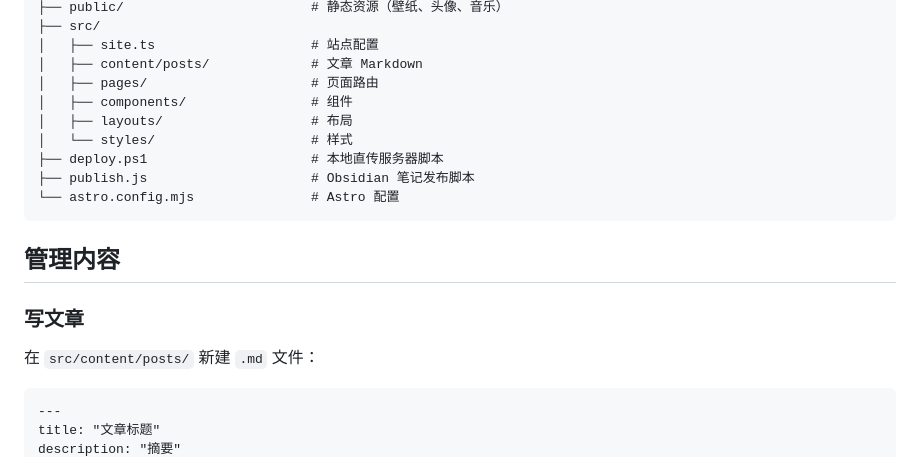
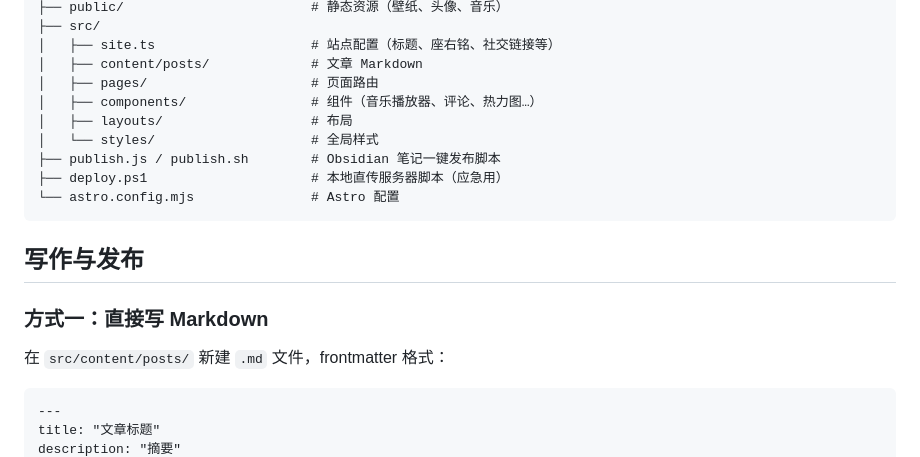
Before and after one commit to TANGJIN13/tangjin-blog, a Markdown page: README.md, the part around the change printed below. GitHub-like rendering.

````diff
--- a/README.md
+++ b/README.md
@@ -54,21 +54,21 @@ tangjin-blog/
 ├── public/                        # 静态资源（壁纸、头像、音乐）
 ├── src/
-│   ├── site.ts                    # 站点配置
+│   ├── site.ts                    # 站点配置（标题、座右铭、社交链接等）
 │   ├── content/posts/             # 文章 Markdown
 │   ├── pages/                     # 页面路由
-│   ├── components/                # 组件
+│   ├── components/                # 组件（音乐播放器、评论、热力图…）
 │   ├── layouts/                   # 布局
-│   └── styles/                    # 样式
-├── deploy.ps1                     # 本地直传服务器脚本
-├── publish.js                     # Obsidian 笔记发布脚本
+│   └── styles/                    # 全局样式
+├── publish.js / publish.sh        # Obsidian 笔记一键发布脚本
+├── deploy.ps1                     # 本地直传服务器脚本（应急用）
 └── astro.config.mjs               # Astro 配置
 ```
 
-## 管理内容
+## 写作与发布
 
-### 写文章
+### 方式一：直接写 Markdown
 
-在 `src/content/posts/` 新建 `.md` 文件：
+在 `src/content/posts/` 新建 `.md` 文件，frontmatter 格式：
 
 ```markdown
 ---
````
Also changed, not shown: other parts of README.md (+99 -52 lines), docs/screenshot-home.png (added), public/images/wallpapers/about-cover.jpg (added), 2 other files.
